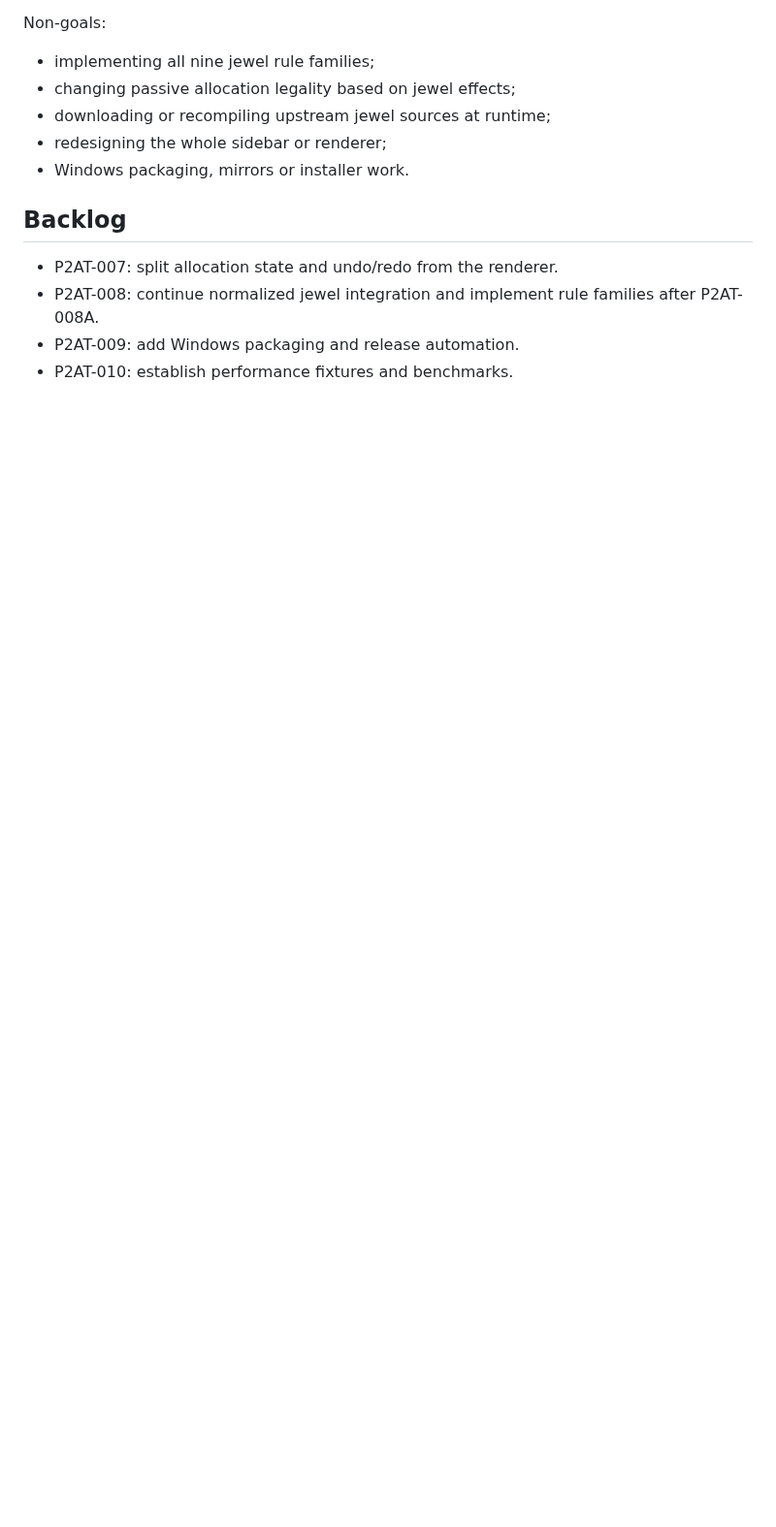
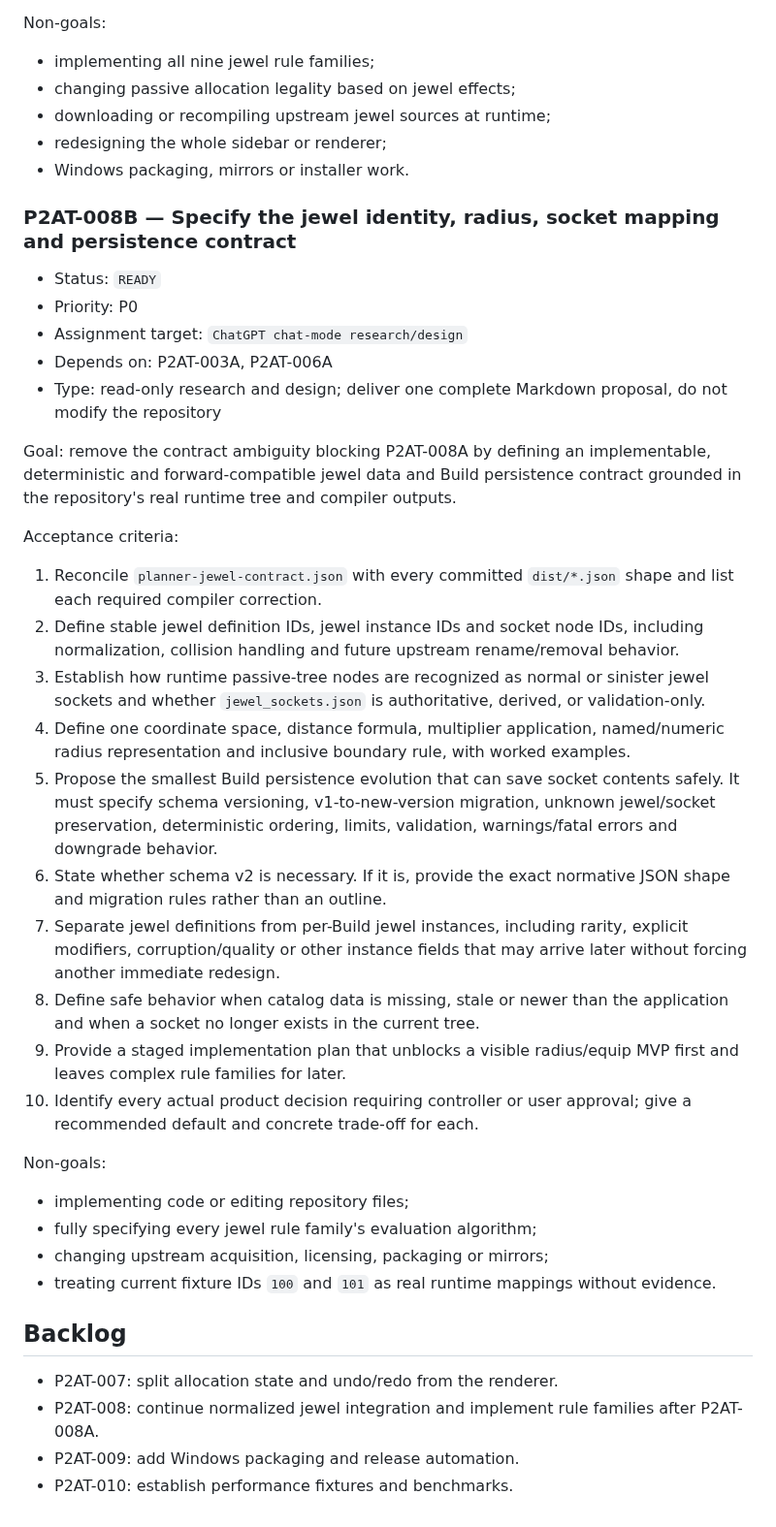
Before and after one commit to bibilabu-bot/poe2-agent-tools, a Markdown page: docs/TASKS.md, the part around one of its changes. Shown at 97% size. Drawn GitHub-style; blank space fills up the shorter version.

Commit message:
docs(tasks): block jewel UI on contract design

```diff
--- a/docs/TASKS.md
+++ b/docs/TASKS.md
@@ -396,6 +398,36 @@ Non-goals:
 - redesigning the whole sidebar or renderer;
 - Windows packaging, mirrors or installer work.
 
+### P2AT-008B — Specify the jewel identity, radius, socket mapping and persistence contract
+
+- Status: `READY`
+- Priority: P0
+- Assignment target: `ChatGPT chat-mode research/design`
+- Depends on: P2AT-003A, P2AT-006A
+- Type: read-only research and design; deliver one complete Markdown proposal, do not modify the repository
+
+Goal: remove the contract ambiguity blocking P2AT-008A by defining an implementable, deterministic and forward-compatible jewel data and Build persistence contract grounded in the repository's real runtime tree and compiler outputs.
+
+Acceptance criteria:
+
+1. Reconcile `planner-jewel-contract.json` with every committed `dist/*.json` shape and list each required compiler correction.
+2. Define stable jewel definition IDs, jewel instance IDs and socket node IDs, including normalization, collision handling and future upstream rename/removal behavior.
+3. Establish how runtime passive-tree nodes are recognized as normal or sinister jewel sockets and whether `jewel_sockets.json` is authoritative, derived, or validation-only.
+4. Define one coordinate space, distance formula, multiplier application, named/numeric radius representation and inclusive boundary rule, with worked examples.
+5. Propose the smallest Build persistence evolution that can save socket contents safely. It must specify schema versioning, v1-to-new-version migration, unknown jewel/socket preservation, deterministic ordering, limits, validation, warnings/fatal errors and downgrade behavior.
+6. State whether schema v2 is necessary. If it is, provide the exact normative JSON shape and migration rules rather than an outline.
+7. Separate jewel definitions from per-Build jewel instances, including rarity, explicit modifiers, corruption/quality or other instance fields that may arrive later without forcing another immediate redesign.
+8. Define safe behavior when catalog data is missing, stale or newer than the application and when a socket no longer exists in the current tree.
+9. Provide a staged implementation plan that unblocks a visible radius/equip MVP first and leaves complex rule families for later.
+10. Identify every actual product decision requiring controller or user approval; give a recommended default and concrete trade-off for each.
+
+Non-goals:
+
+- implementing code or editing repository files;
+- fully specifying every jewel rule family's evaluation algorithm;
+- changing upstream acquisition, licensing, packaging or mirrors;
+- treating current fixture IDs `100` and `101` as real runtime mappings without evidence.
+
 ## Backlog
 
 - P2AT-007: split allocation state and undo/redo from the renderer.
```
Also changed, not shown: other parts of docs/TASKS.md (+3 -1 lines).
